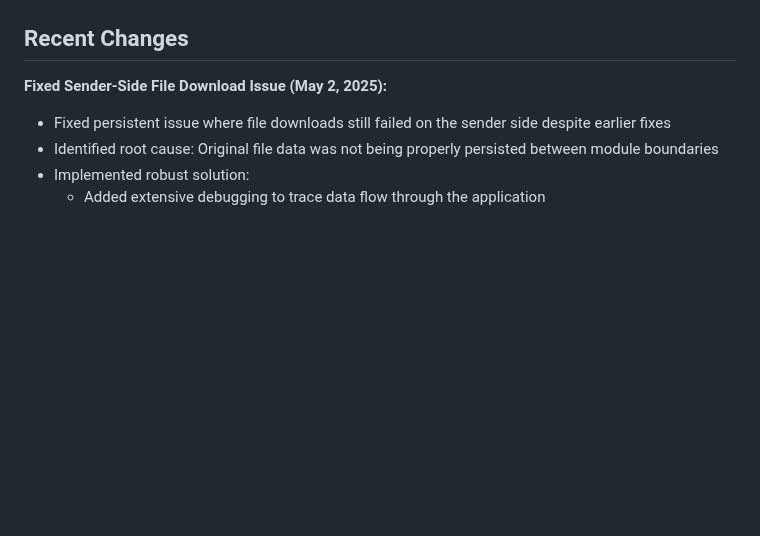
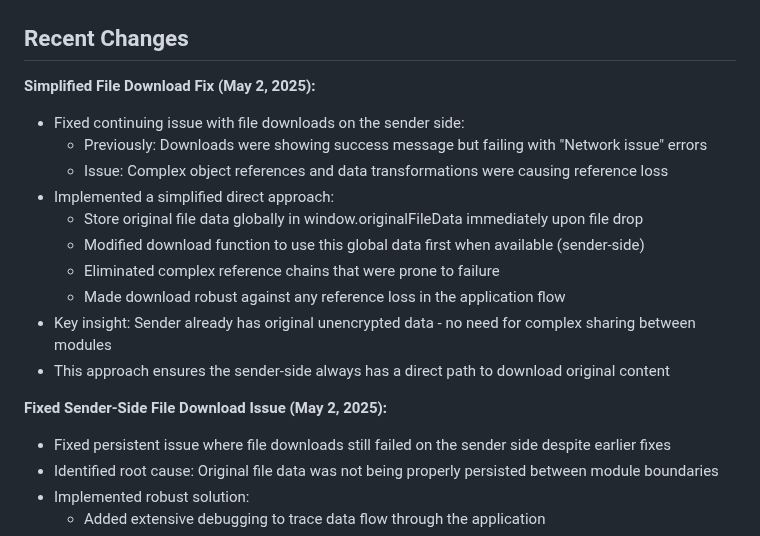
Before and after one commit to jsbattig/clipshare, a Markdown page: memory-bank/activeContext.md, the part around the change. Drawn GitHub-style; blank space fills up the shorter version.

Commit message:
Update memory bank with simplified file download fix details

```diff
--- a/memory-bank/activeContext.md
+++ b/memory-bank/activeContext.md
@@ -9,6 +9,18 @@ The current focus is on implementing the core clipboard synchronization function
 4. Docker containerization for easy deployment
 
 ## Recent Changes
+
+**Simplified File Download Fix (May 2, 2025):**
+- Fixed continuing issue with file downloads on the sender side:
+  - Previously: Downloads were showing success message but failing with "Network issue" errors
+  - Issue: Complex object references and data transformations were causing reference loss
+- Implemented a simplified direct approach:
+  - Store original file data globally in window.originalFileData immediately upon file drop
+  - Modified download function to use this global data first when available (sender-side)
+  - Eliminated complex reference chains that were prone to failure
+  - Made download robust against any reference loss in the application flow
+- Key insight: Sender already has original unencrypted data - no need for complex sharing between modules
+- This approach ensures the sender-side always has a direct path to download original content
 
 **Fixed Sender-Side File Download Issue (May 2, 2025):**
 - Fixed persistent issue where file downloads still failed on the sender side despite earlier fixes
```
